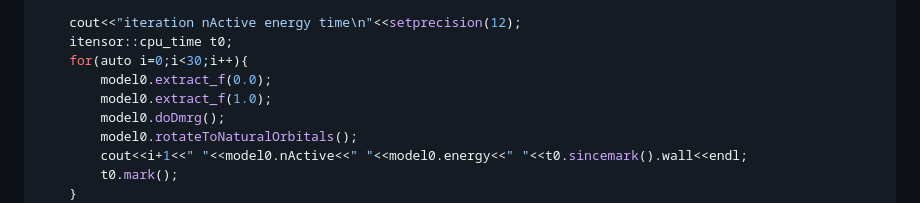
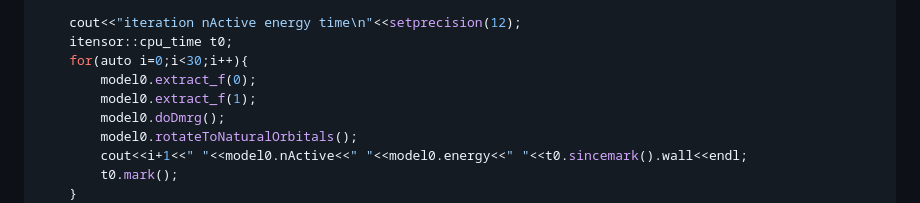
Before and after one commit to FastQuantum/impurityMPS, a Markdown page: README.md, the part around the change. Drawn GitHub-style.

```diff
--- a/README.md
+++ b/README.md
@@ -46,8 +46,8 @@ int main()
     cout<<"iteration nActive energy time\n"<<setprecision(12);
     itensor::cpu_time t0;
     for(auto i=0;i<30;i++){
-        model0.extract_f(0.0);
-        model0.extract_f(1.0);
+        model0.extract_f(0);
+        model0.extract_f(1);
         model0.doDmrg();
         model0.rotateToNaturalOrbitals();
         cout<<i+1<<" "<<model0.nActive<<" "<<model0.energy<<" "<<t0.sincemark().wall<<endl;
```
